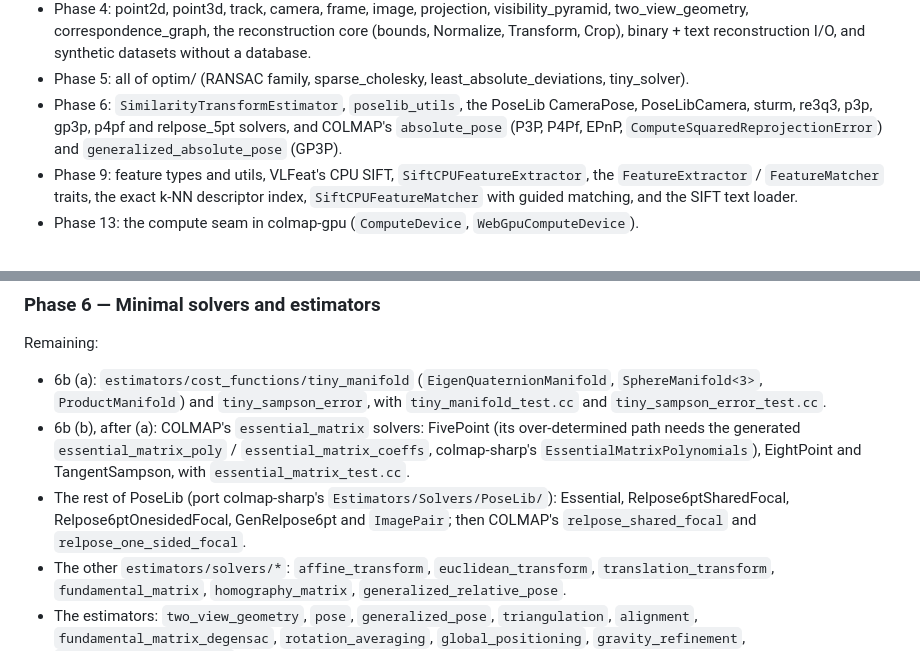
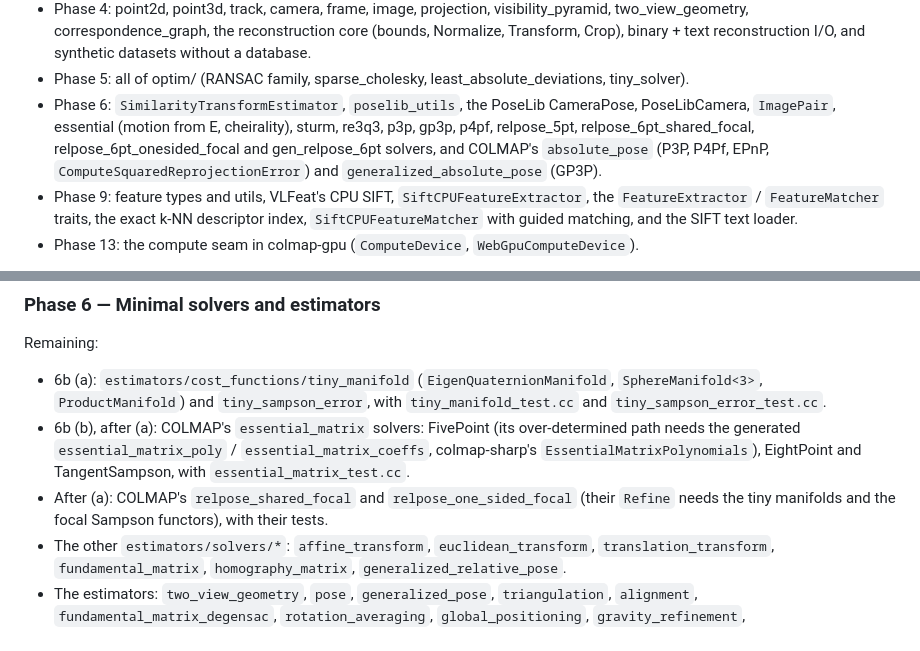
Before and after one commit to larsbrubaker/colmap-rust, a Markdown page: PORTING_PLAN.md, 2 parts joined by grey strips. Rendered like a GitHub page.

Commit message:
plan: PoseLib's six-point and generalized solvers are on main; COLMAP's focal relpose estimators wait on the tiny manifolds
Co-Authored-By: Claude Opus 5.5 <noreply@anthropic.com>

```diff
--- a/PORTING_PLAN.md
+++ b/PORTING_PLAN.md
@@ -25,7 +25,9 @@ visible in the app so the web build is the integration test.
 - Phase 5: all of optim/ (RANSAC family, sparse_cholesky, least_absolute_deviations,
   tiny_solver).
 - Phase 6: `SimilarityTransformEstimator`, `poselib_utils`, the PoseLib CameraPose,
-  PoseLibCamera, sturm, re3q3, p3p, gp3p, p4pf and relpose_5pt solvers, and COLMAP's
+  PoseLibCamera, `ImagePair`, essential (motion from E, cheirality), sturm, re3q3, p3p, gp3p,
+  p4pf, relpose_5pt, relpose_6pt_shared_focal, relpose_6pt_onesided_focal and gen_relpose_6pt
+  solvers, and COLMAP's
   `absolute_pose` (P3P, P4Pf, EPnP, `ComputeSquaredReprojectionError`) and
   `generalized_absolute_pose` (GP3P).
 - Phase 9: feature types and utils, VLFeat's CPU SIFT, `SiftCPUFeatureExtractor`, the
@@ -109,9 +111,8 @@ Remaining:
 - 6b (b), after (a): COLMAP's `essential_matrix` solvers: FivePoint (its over-determined path
   needs the generated `essential_matrix_poly` / `essential_matrix_coeffs`, colmap-sharp's
   `EssentialMatrixPolynomials`), EightPoint and TangentSampson, with `essential_matrix_test.cc`.
-- The rest of PoseLib (port colmap-sharp's `Estimators/Solvers/PoseLib/`): Essential,
-  Relpose6ptSharedFocal, Relpose6ptOnesidedFocal, GenRelpose6pt and `ImagePair`; then COLMAP's
-  `relpose_shared_focal` and `relpose_one_sided_focal`.
+- After (a): COLMAP's `relpose_shared_focal` and `relpose_one_sided_focal` (their `Refine` needs
+  the tiny manifolds and the focal Sampson functors), with their tests.
 - The other `estimators/solvers/*`: `affine_transform`, `euclidean_transform`,
   `translation_transform`, `fundamental_matrix`, `homography_matrix`,
   `generalized_relative_pose`.
```
